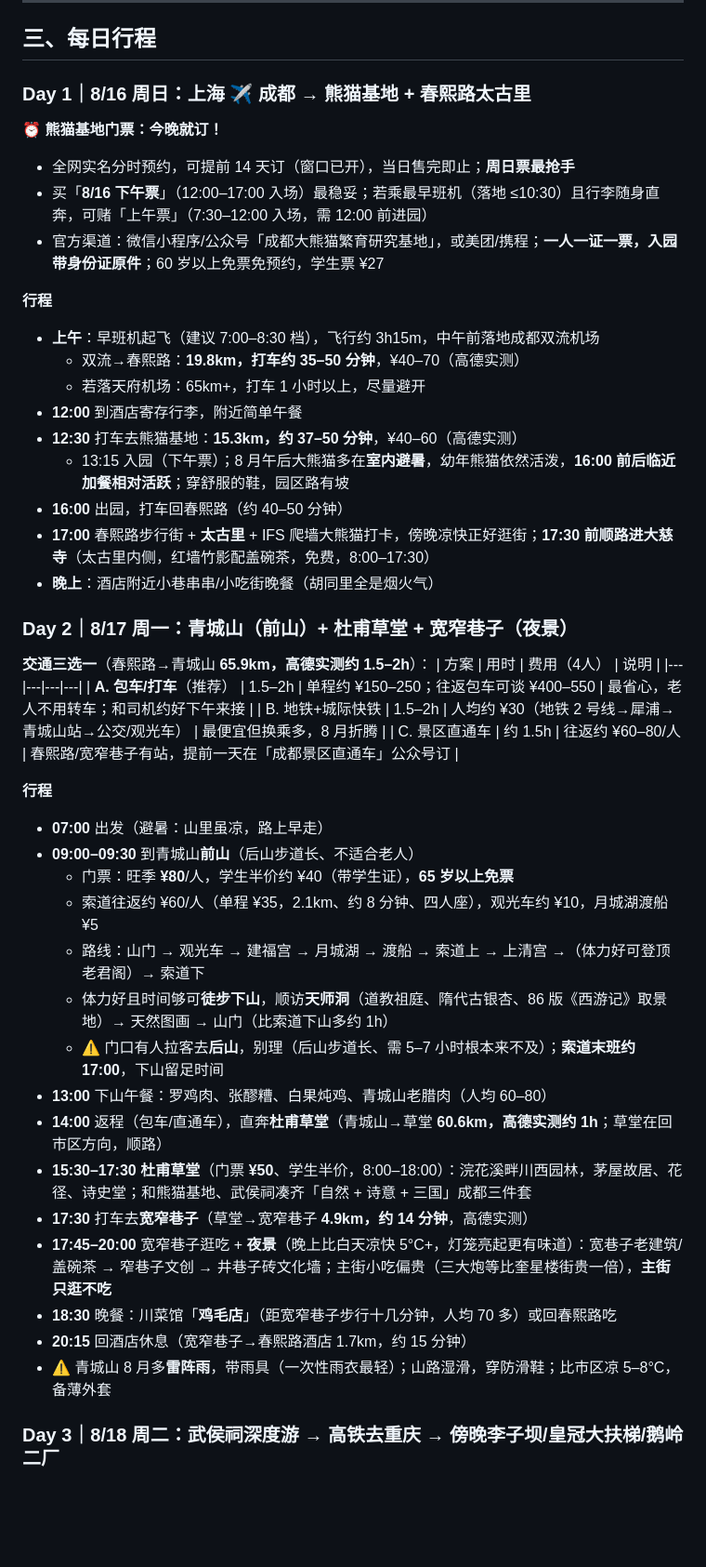
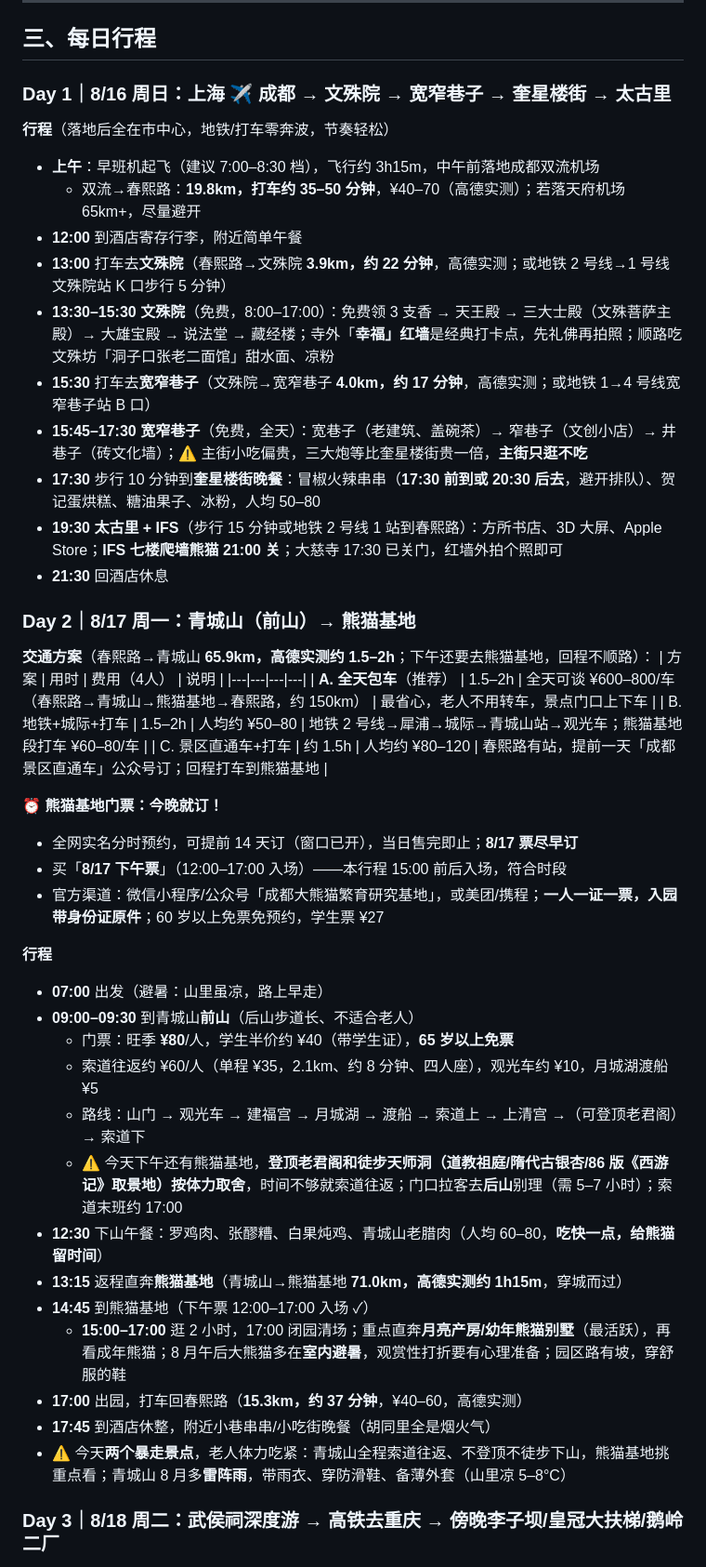
Before and after one commit to Megalomanian/holiday, a Markdown page: 上海出发成都重庆五天四晚攻略.md, the part around one of its changes. Shown at 93% size. Drawn GitHub-style; blank space fills up the shorter version.

Commit message:
成都段重排：Day1 改文殊院→宽窄巷子→奎星楼街→太古里文化线（高德实测春熙路-文殊院3.9km/文殊院-宽窄巷子4.0km）；Day2 杜甫草堂换回熊猫基地（青城山→熊猫基地71km/75min实测，全天包车方案，8/17下午票提醒）；Day3 备选方案B去掉已玩过的文殊院；预算更新

```diff
--- a/上海出发成都重庆五天四晚攻略.md
+++ b/上海出发成都重庆五天四晚攻略.md
@@ -57,49 +57,48 @@
 
 ## 三、每日行程
 
-### Day 1｜8/16 周日：上海 ✈ 成都 → 熊猫基地 + 春熙路太古里
+### Day 1｜8/16 周日：上海 ✈ 成都 → 文殊院 → 宽窄巷子 → 奎星楼街 → 太古里
+
+**行程**（落地后全在市中心，地铁/打车零奔波，节奏轻松）
+- **上午**：早班机起飞（建议 7:00–8:30 档），飞行约 3h15m，中午前落地成都双流机场
+  - 双流→春熙路：**19.8km，打车约 35–50 分钟**，¥40–70（高德实测）；若落天府机场 65km+，尽量避开
+- **12:00** 到酒店寄存行李，附近简单午餐
+- **13:00** 打车去**文殊院**（春熙路→文殊院 **3.9km，约 22 分钟**，高德实测；或地铁 2 号线→1 号线文殊院站 K 口步行 5 分钟）
+- **13:30–15:30** **文殊院**（免费，8:00–17:00）：免费领 3 支香 → 天王殿 → 三大士殿（文殊菩萨主殿）→ 大雄宝殿 → 说法堂 → 藏经楼；寺外「**幸福」红墙**是经典打卡点，先礼佛再拍照；顺路吃文殊坊「洞子口张老二面馆」甜水面、凉粉
+- **15:30** 打车去**宽窄巷子**（文殊院→宽窄巷子 **4.0km，约 17 分钟**，高德实测；或地铁 1→4 号线宽窄巷子站 B 口）
+- **15:45–17:30** **宽窄巷子**（免费，全天）：宽巷子（老建筑、盖碗茶）→ 窄巷子（文创小店）→ 井巷子（砖文化墙）；⚠️ 主街小吃偏贵，三大炮等比奎星楼街贵一倍，**主街只逛不吃**
+- **17:30** 步行 10 分钟到**奎星楼街晚餐**：冒椒火辣串串（**17:30 前到或 20:30 后去**，避开排队）、贺记蛋烘糕、糖油果子、冰粉，人均 50–80
+- **19:30** **太古里 + IFS**（步行 15 分钟或地铁 2 号线 1 站到春熙路）：方所书店、3D 大屏、Apple Store；**IFS 七楼爬墙熊猫 21:00 关**；大慈寺 17:30 已关门，红墙外拍个照即可
+- **21:30** 回酒店休息
+
+### Day 2｜8/17 周一：青城山（前山）→ 熊猫基地
+
+**交通方案**（春熙路→青城山 **65.9km，高德实测约 1.5–2h**；下午还要去熊猫基地，回程不顺路）：
+| 方案 | 用时 | 费用（4人） | 说明 |
+|---|---|---|---|
+| **A. 全天包车**（推荐） | 1.5–2h | 全天可谈 ¥600–800/车（春熙路→青城山→熊猫基地→春熙路，约 150km） | 最省心，老人不用转车，景点门口上下车 |
+| B. 地铁+城际+打车 | 1.5–2h | 人均约 ¥50–80 | 地铁 2 号线→犀浦→城际→青城山站→观光车；熊猫基地段打车 ¥60–80/车 |
+| C. 景区直通车+打车 | 约 1.5h | 人均约 ¥80–120 | 春熙路有站，提前一天「成都景区直通车」公众号订；回程打车到熊猫基地 |
 
 **⏰ 熊猫基地门票：今晚就订！**
-- 全网实名分时预约，可提前 14 天订（窗口已开），当日售完即止；**周日票最抢手**
-- 买「**8/16 下午票**」（12:00–17:00 入场）最稳妥；若乘最早班机（落地 ≤10:30）且行李随身直奔，可赌「上午票」（7:30–12:00 入场，需 12:00 前进园）
+- 全网实名分时预约，可提前 14 天订（窗口已开），当日售完即止；**8/17 票尽早订**
+- 买「**8/17 下午票**」（12:00–17:00 入场）——本行程 15:00 前后入场，符合时段
 - 官方渠道：微信小程序/公众号「成都大熊猫繁育研究基地」，或美团/携程；**一人一证一票，入园带身份证原件**；60 岁以上免票免预约，学生票 ¥27
-
-**行程**
-- **上午**：早班机起飞（建议 7:00–8:30 档），飞行约 3h15m，中午前落地成都双流机场
-  - 双流→春熙路：**19.8km，打车约 35–50 分钟**，¥40–70（高德实测）
-  - 若落天府机场：65km+，打车 1 小时以上，尽量避开
-- **12:00** 到酒店寄存行李，附近简单午餐
-- **12:30** 打车去熊猫基地：**15.3km，约 37–50 分钟**，¥40–60（高德实测）
-  - 13:15 入园（下午票）；8 月午后大熊猫多在**室内避暑**，幼年熊猫依然活泼，**16:00 前后临近加餐相对活跃**；穿舒服的鞋，园区路有坡
-- **16:00** 出园，打车回春熙路（约 40–50 分钟）
-- **17:00** 春熙路步行街 + **太古里** + IFS 爬墙大熊猫打卡，傍晚凉快正好逛街；**17:30 前顺路进大慈寺**（太古里内侧，红墙竹影配盖碗茶，免费，8:00–17:30）
-- **晚上**：酒店附近小巷串串/小吃街晚餐（胡同里全是烟火气）
-
-### Day 2｜8/17 周一：青城山（前山）+ 杜甫草堂 + 宽窄巷子（夜景）
-
-**交通三选一**（春熙路→青城山 **65.9km，高德实测约 1.5–2h**）：
-| 方案 | 用时 | 费用（4人） | 说明 |
-|---|---|---|---|
-| **A. 包车/打车**（推荐） | 1.5–2h | 单程约 ¥150–250；往返包车可谈 ¥400–550 | 最省心，老人不用转车；和司机约好下午来接 |
-| B. 地铁+城际快铁 | 1.5–2h | 人均约 ¥30（地铁 2 号线→犀浦→青城山站→公交/观光车） | 最便宜但换乘多，8 月折腾 |
-| C. 景区直通车 | 约 1.5h | 往返约 ¥60–80/人 | 春熙路/宽窄巷子有站，提前一天在「成都景区直通车」公众号订 |
 
 **行程**
 - **07:00** 出发（避暑：山里虽凉，路上早走）
 - **09:00–09:30** 到青城山**前山**（后山步道长、不适合老人）
   - 门票：旺季 **¥80**/人，学生半价约 ¥40（带学生证），**65 岁以上免票**
   - 索道往返约 ¥60/人（单程 ¥35，2.1km、约 8 分钟、四人座），观光车约 ¥10，月城湖渡船 ¥5
-  - 路线：山门 → 观光车 → 建福宫 → 月城湖 → 渡船 → 索道上 → 上清宫 →（体力好可登顶老君阁）→ 索道下
-  - 体力好且时间够可**徒步下山**，顺访**天师洞**（道教祖庭、隋代古银杏、86 版《西游记》取景地）→ 天然图画 → 山门（比索道下山多约 1h）
-  - ⚠️ 门口有人拉客去**后山**，别理（后山步道长、需 5–7 小时根本来不及）；**索道末班约 17:00**，下山留足时间
-- **13:00** 下山午餐：罗鸡肉、张醪糟、白果炖鸡、青城山老腊肉（人均 60–80）
-- **14:00** 返程（包车/直通车），直奔**杜甫草堂**（青城山→草堂 **60.6km，高德实测约 1h**；草堂在回市区方向，顺路）
-- **15:30–17:30** **杜甫草堂**（门票 **¥50**、学生半价，8:00–18:00）：浣花溪畔川西园林，茅屋故居、花径、诗史堂；和熊猫基地、武侯祠凑齐「自然 + 诗意 + 三国」成都三件套
-- **17:30** 打车去**宽窄巷子**（草堂→宽窄巷子 **4.9km，约 14 分钟**，高德实测）
-- **17:45–20:00** 宽窄巷子逛吃 + **夜景**（晚上比白天凉快 5°C+，灯笼亮起更有味道）：宽巷子老建筑/盖碗茶 → 窄巷子文创 → 井巷子砖文化墙；主街小吃偏贵（三大炮等比奎星楼街贵一倍），**主街只逛不吃**
-- **18:30** 晚餐：川菜馆「**鸡毛店**」（距宽窄巷子步行十几分钟，人均 70 多）或回春熙路吃
-- **20:15** 回酒店休息（宽窄巷子→春熙路酒店 1.7km，约 15 分钟）
-- ⚠️ 青城山 8 月多**雷阵雨**，带雨具（一次性雨衣最轻）；山路湿滑，穿防滑鞋；比市区凉 5–8°C，备薄外套
+  - 路线：山门 → 观光车 → 建福宫 → 月城湖 → 渡船 → 索道上 → 上清宫 →（可登顶老君阁）→ 索道下
+  - ⚠️ 今天下午还有熊猫基地，**登顶老君阁和徒步天师洞（道教祖庭/隋代古银杏/86 版《西游记》取景地）按体力取舍**，时间不够就索道往返；门口拉客去**后山**别理（需 5–7 小时）；索道末班约 17:00
+- **12:30** 下山午餐：罗鸡肉、张醪糟、白果炖鸡、青城山老腊肉（人均 60–80，**吃快一点，给熊猫留时间**）
+- **13:15** 返程直奔**熊猫基地**（青城山→熊猫基地 **71.0km，高德实测约 1h15m**，穿城而过）
+- **14:45** 到熊猫基地（下午票 12:00–17:00 入场 ✓）
+  - **15:00–17:00** 逛 2 小时，17:00 闭园清场；重点直奔**月亮产房/幼年熊猫别墅**（最活跃），再看成年熊猫；8 月午后大熊猫多在**室内避暑**，观赏性打折要有心理准备；园区路有坡，穿舒服的鞋
+- **17:00** 出园，打车回春熙路（**15.3km，约 37 分钟**，¥40–60，高德实测）
+- **17:45** 到酒店休整，附近小巷串串/小吃街晚餐（胡同里全是烟火气）
+- ⚠️ 今天**两个暴走景点**，老人体力吃紧：青城山全程索道往返、不登顶不徒步下山，熊猫基地挑重点看；青城山 8 月多**雷阵雨**，带雨衣、穿防滑鞋、备薄外套（山里凉 5–8°C）
 
 ### Day 3｜8/18 周二：武侯祠深度游 → 高铁去重庆 → 傍晚李子坝/皇冠大扶梯/鹅岭二厂
 
```
Also changed, not shown: other parts of 上海出发成都重庆五天四晚攻略.md (+6 -6 lines).
